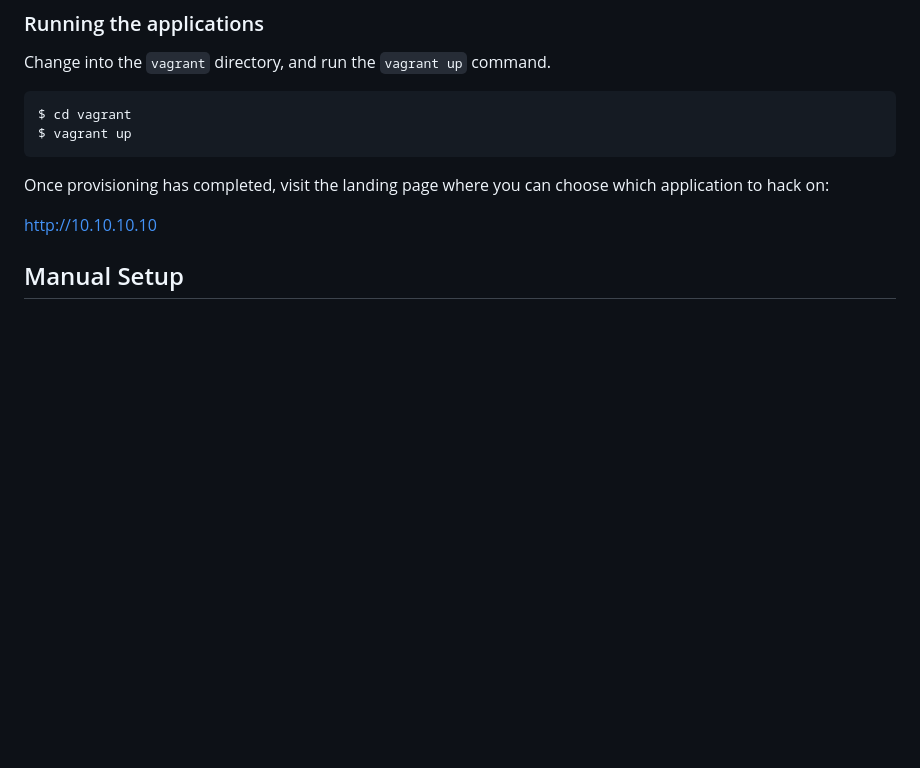
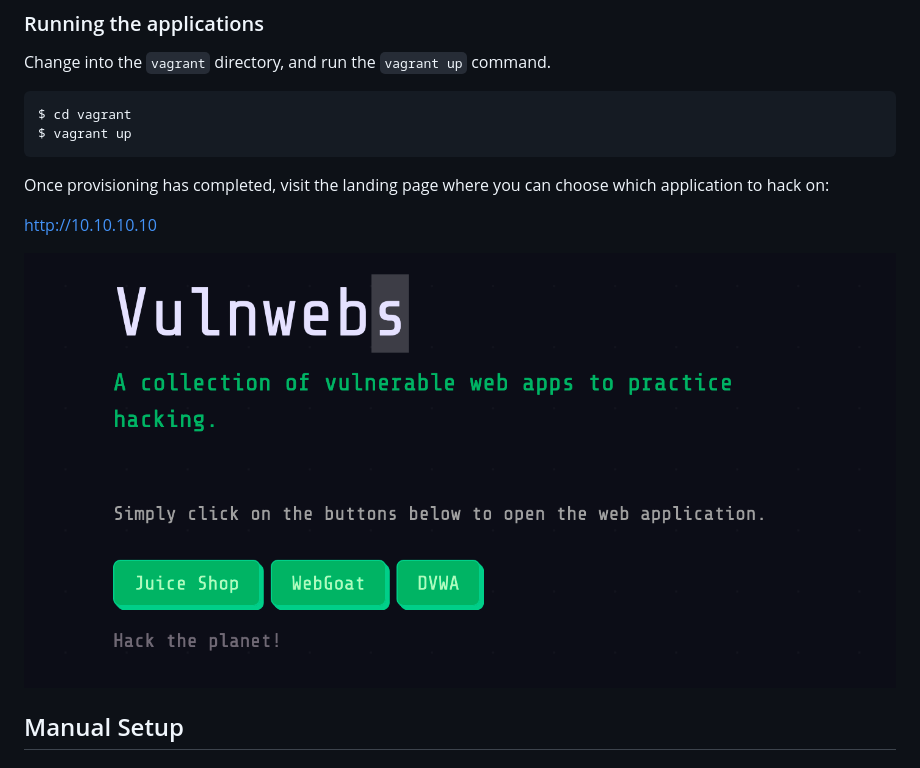
Before and after one commit to f0xtek/vulnwebs, a Markdown page: README.md, the part around the change. Drawn GitHub-style; pictures changed too: images/landing-page.png (added); blank space fills up the shorter version.

Commit message:
Add landing page screenshot to README

```diff
--- a/README.md
+++ b/README.md
@@ -30,6 +30,8 @@ $ vagrant up
 Once provisioning has completed, visit the landing page where you can choose which application to hack on:
 
 http://10.10.10.10
+
+![](./images/landing-page.png)
 
 ## Manual Setup
 
```
